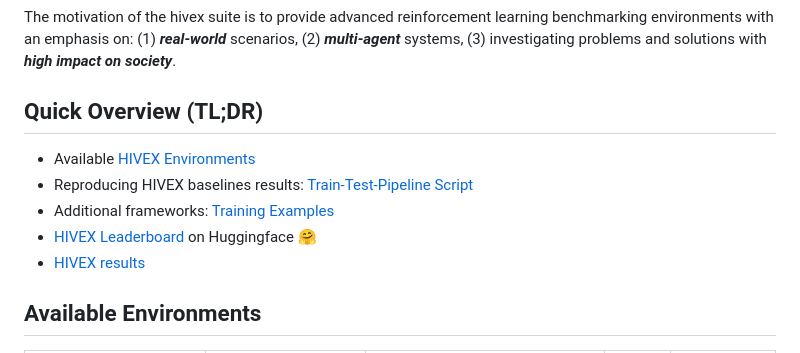
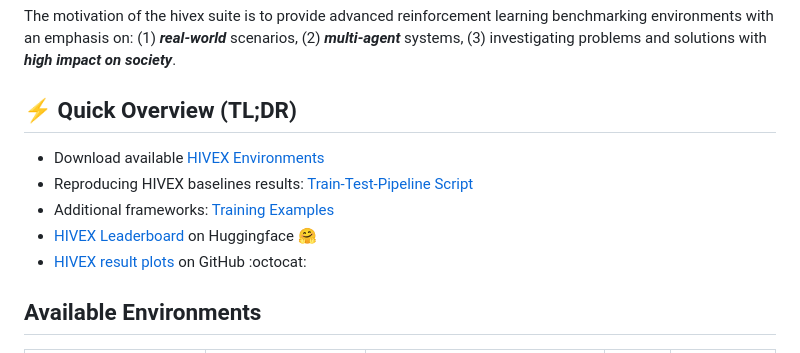
Before and after one commit to hivex-research/hivex, a Markdown page: README.md, the part around the change. Drawn GitHub-style.

```diff
--- a/README.md
+++ b/README.md
@@ -14,13 +14,13 @@ The motivation of the hivex suite is to provide advanced reinforcement learning
 
 <!-- , (4) **_cooperation and communication_** mechanisms. -->
 
-## Quick Overview (TL;DR)
+## ⚡ Quick Overview (TL;DR)
 
-- Available [HIVEX Environments](https://github.com/hivex-research/hivex-environments)
+- Download available [HIVEX Environments](https://github.com/hivex-research/hivex-environments)
 - Reproducing HIVEX baselines results: [Train-Test-Pipeline Script](https://github.com/hivex-research/hivex/blob/main/src/hivex/training/baseline/ml_agents/train_test_pipeline.py)
 - Additional frameworks: [Training Examples](https://github.com/hivex-research/hivex/tree/main/src/hivex/training/examples)
 - [HIVEX Leaderboard](https://huggingface.co/spaces/hivex-research/hivex-leaderboard) on Huggingface 🤗
-- [HIVEX results](https://github.com/hivex-research/hivex-results)
+- [HIVEX result plots](https://github.com/hivex-research/hivex-results) on GitHub :octocat:
 
 ## Available Environments
 
```
